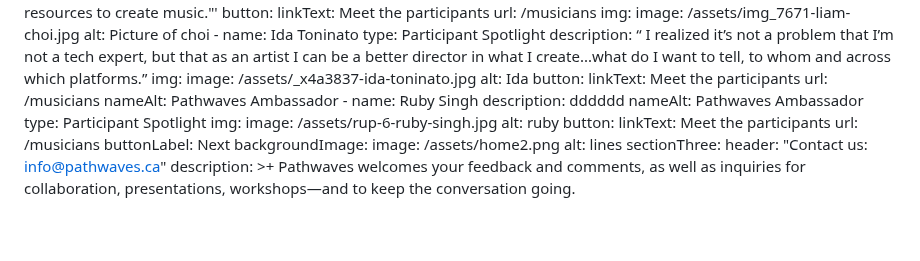
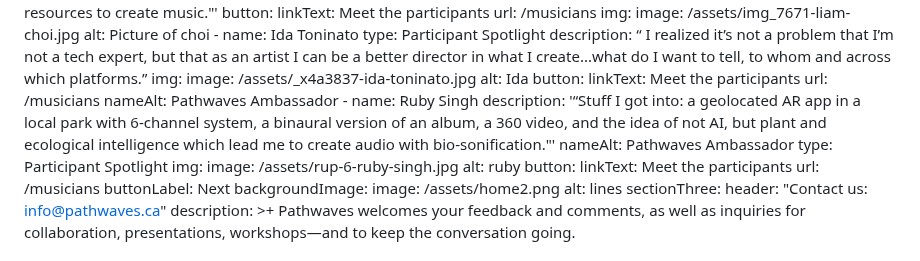
Before and after one commit to carms-ng/pathwaves, a Markdown page: content/home/home.en.md, the part around the change. GitHub-like rendering; blank space fills up the shorter version.

Commit message:
[UPD][CMS] Home Page “home”

```diff
--- a/content/home/home.en.md
+++ b/content/home/home.en.md
@@ -67,7 +67,10 @@ sectionTwo:
         url: /musicians
       nameAlt: Pathwaves Ambassador
     - name: Ruby Singh
-      description: dddddd
+      description: '“Stuff I got into: a geolocated AR app in a local park with
+        6-channel system, a binaural version of an album, a 360 video, and the
+        idea of not AI, but plant and ecological intelligence which lead me to
+        create audio with bio-sonification."'
       nameAlt: Pathwaves Ambassador
       type: Participant Spotlight
       img:
```
